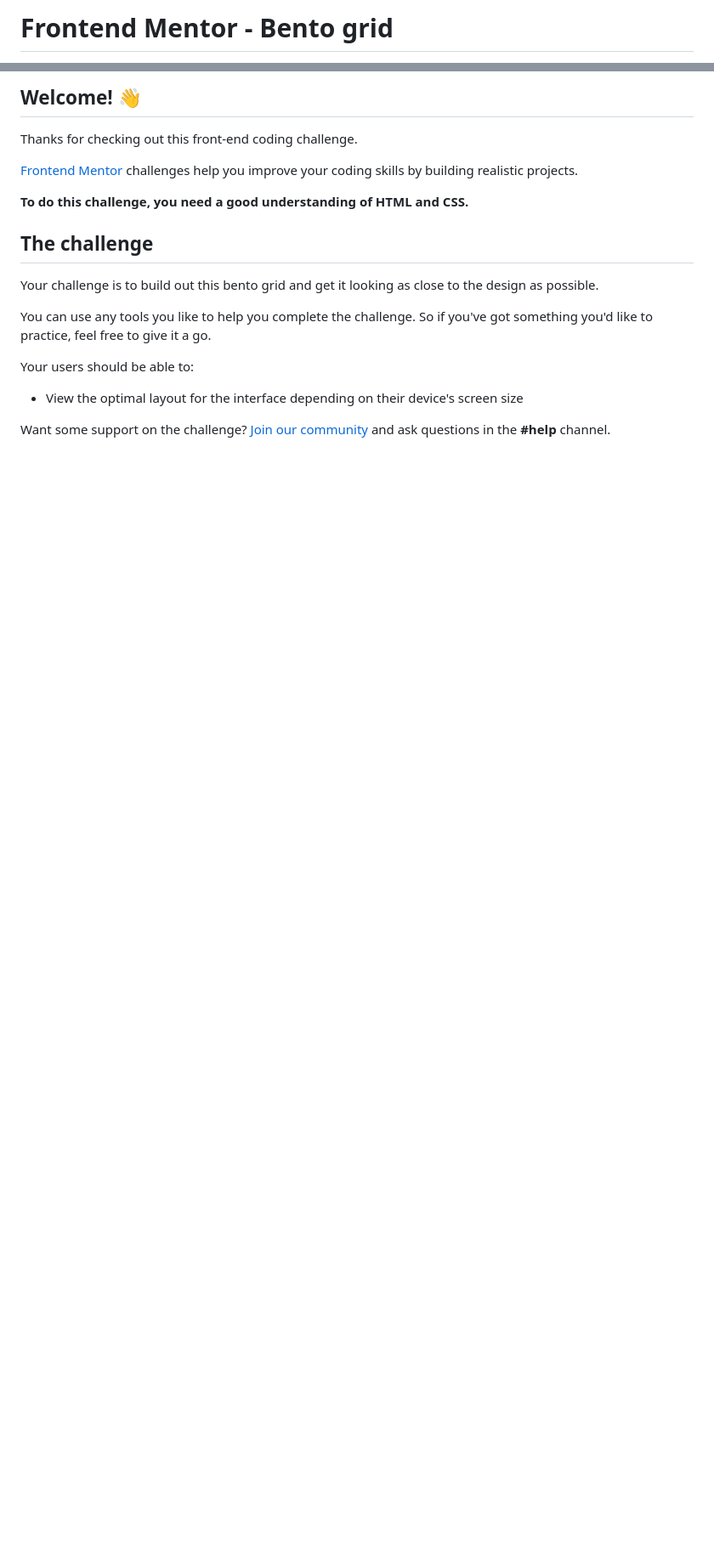
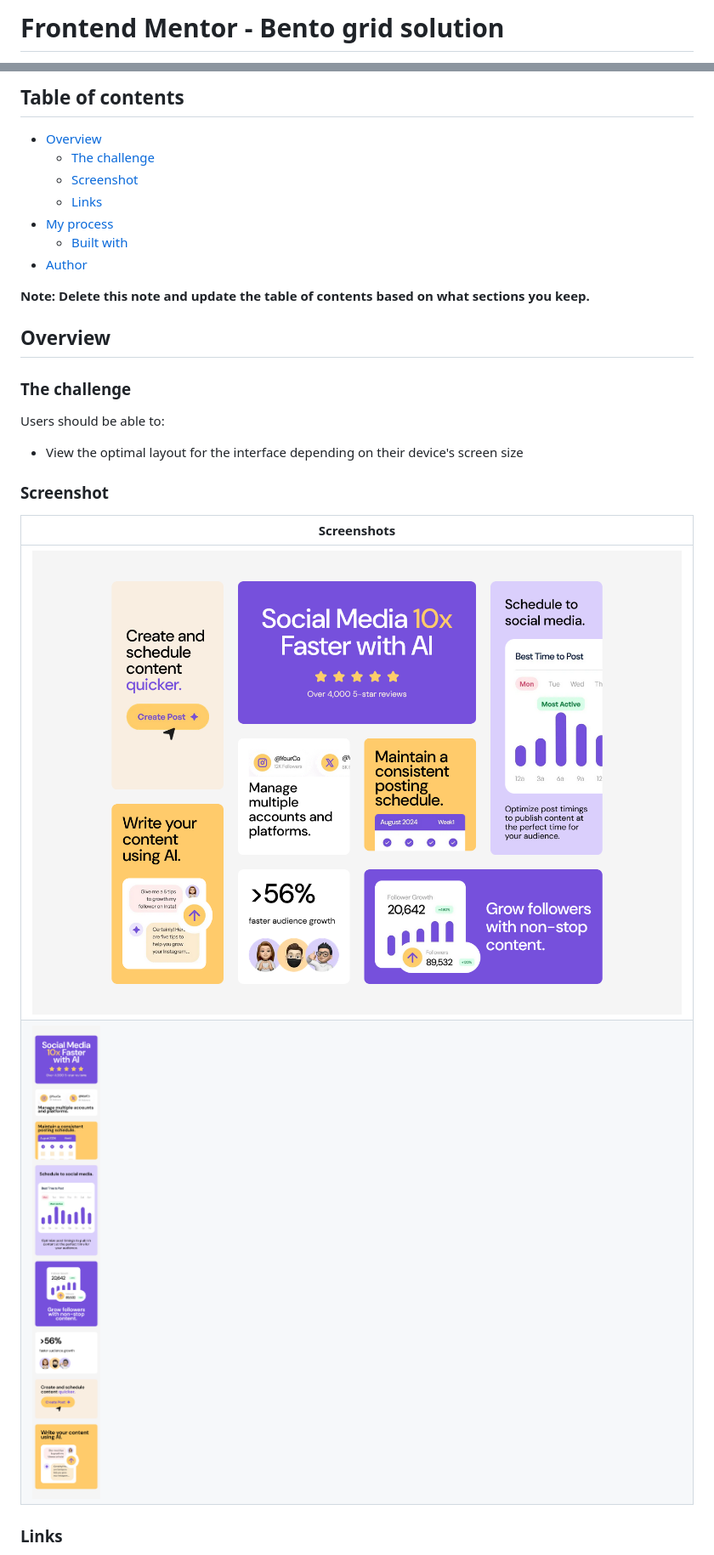
Before and after one commit to ShivangamSoni/FrontEndMentor, a Markdown page: Bento-Grid/README.md, 2 parts joined by grey strips. Shown: that part at 85% size. Rendered like a GitHub page; pictures changed too: Bento-Grid/Screenshots/Desktop.png (added), Bento-Grid/Screenshots/Mobile.png (added); blank space fills up the shorter version.

Commit message:
Add: Screenshots Update: README

```diff
--- a/Bento-Grid/README.md
+++ b/Bento-Grid/README.md
@@ -1,2 +1,2 @@
-# Frontend Mentor - Bento grid
+# Frontend Mentor - Bento grid solution
 
@@ -4,21 +4,30 @@
 
-## Welcome! 👋
+## Table of contents
 
-Thanks for checking out this front-end coding challenge.
+-   [Overview](#overview)
+    -   [The challenge](#the-challenge)
+    -   [Screenshot](#screenshot)
+    -   [Links](#links)
+-   [My process](#my-process)
+    -   [Built with](#built-with)
+-   [Author](#author)
 
-[Frontend Mentor](https://www.frontendmentor.io) challenges help you improve your coding skills by building realistic projects.
+**Note: Delete this note and update the table of contents based on what sections you keep.**
 
-**To do this challenge, you need a good understanding of HTML and CSS.**
+## Overview
 
-## The challenge
+### The challenge
 
-Your challenge is to build out this bento grid and get it looking as close to the design as possible.
+Users should be able to:
 
-You can use any tools you like to help you complete the challenge. So if you've got something you'd like to practice, feel free to give it a go.
+-   View the optimal layout for the interface depending on their device's screen size
 
-Your users should be able to:
+### Screenshot
 
-- View the optimal layout for the interface depending on their device's screen size
+| Screenshots                    |
+| ------------------------------ |
+| ![](./Screenshots/Desktop.png) |
+| ![](./Screenshots/Mobile.png)  |
 
-Want some support on the challenge? [Join our community](https://www.frontendmentor.io/community) and ask questions in the **#help** channel.
+### Links
 
```
Also changed, not shown: other parts of Bento-Grid/README.md (+20 -69 lines), Bento-Grid/README-template.md (deleted, +0 -110 lines).
